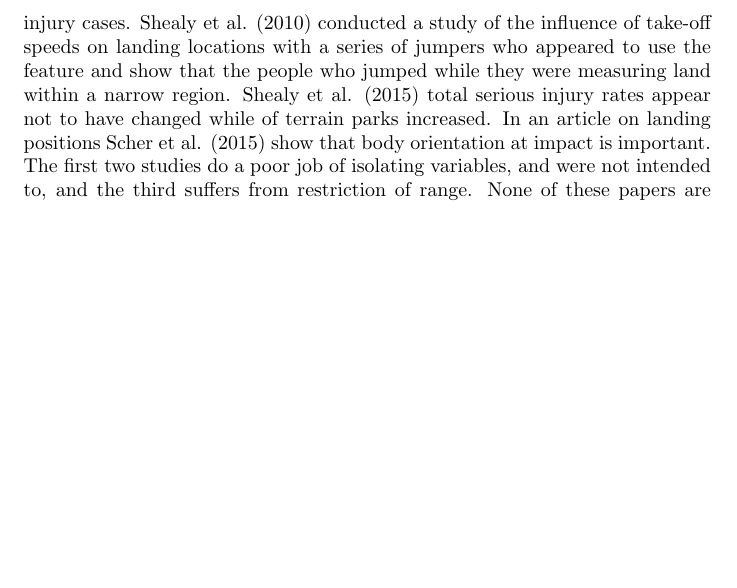
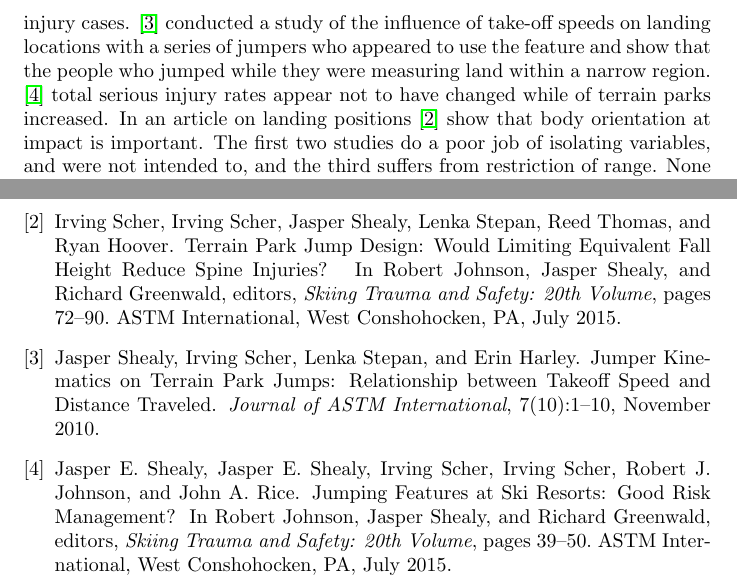
Before and after one commit to mechmotum/ski-analysis-paper, a LaTeX paper (main.tex, which reads references.bib): part of page 3 of 6 before the commit and two parts of pages 3 and 7 of 7 after it, the two joined at a grey line, cut so that both start at the same text, the shorter picture padded with empty space. Compiled offline with pdfLaTeX.

Commit message:
Corrected Shealy 2010 reference.

```diff
--- a/main.tex
+++ b/main.tex
@@ -102,12 +102,12 @@ irrefutable. It is basic physics. To counter this solid, fundamental,
 scientific concept for defense experts, confounding factors are introduced.
 These serve to cloud and confuse the basic issues. Consider three examples of
 papers co-authored by well-known defense experts who testify for the ski
-industry in ski injury cases. Shealy et al. (2010) conducted a study of the
+industry in ski injury cases. \cite{Shealy2010} conducted a study of the
 influence of take-off speeds on landing locations with a series of jumpers who
 appeared to use the feature and show that the people who jumped while they were
-measuring land within a narrow region. Shealy et al. (2015) total serious
+measuring land within a narrow region. \cite{Shealy2015} total serious
 injury rates appear not to have changed while of terrain parks increased. In an
-article on landing positions Scher et al. (2015) show that body orientation at
+article on landing positions \cite{Scher2015} show that body orientation at
 impact is important. The first two studies do a poor job of isolating
 variables, and were not intended to, and the third suffers from restriction of
 range. None of these papers are intended to reduce injury rates. No ways are
--- a/references.bib
+++ b/references.bib
@@ -52,3 +53,10 @@
   keywords = {inverted landing,jump,neck injuries,skiing,snowboarding,terrain park}
 }
 
+@article{Shealy2010,
+  title = {Jumper {{Kinematics}} on {{Terrain Park Jumps}}: {{Relationship}} between {{Takeoff Speed}} and {{Distance Traveled}}},
+  author = {Shealy, Jasper and Scher, Irving and Stepan, Lenka and Harley, Erin},
+  year = {2010},
+  month = nov,
+  volume = {7},
+  pages = {1--10},
@@ -55,3 +68,8 @@
+  journal = {Journal of ASTM International},
+  keywords = {distance,jumping,speed,tabletop features,terrain park},
+  number = {10}
+}
+
 @incollection{Shealy2015,
   title = {Jumping {{Features}} at {{Ski Resorts}}: {{Good Risk Management}}?},
   booktitle = {Skiing {{Trauma}} and {{Safety}}: 20th {{Volume}}},
```
Also changed, not shown: main.tex (4 more changed lines), references.bib (8 more changed lines).
